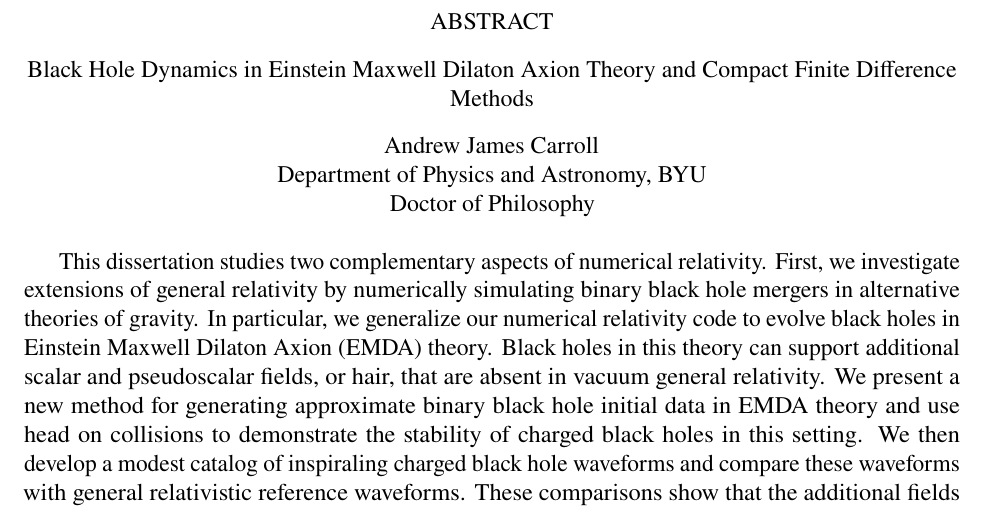
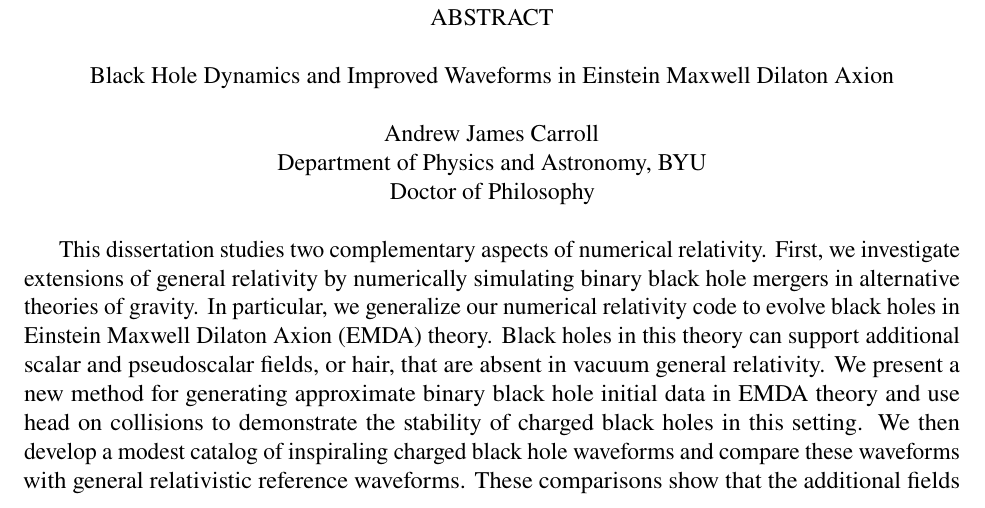
Before and after one commit to Andrewjcarroll/Dissertation, a LaTeX thesis (Dissertation.tex): part of page 2 of 262, cut so that both start at the same text. Compiled offline with pdfLaTeX.

Commit message:
fixing the title

```diff
--- a/Dissertation.tex
+++ b/Dissertation.tex
@@ -44,7 +44,7 @@
 % Enter the year your thesis is approved (for senior thesis or capstone)
   \Year{[2026]}
 
-\Title{Black Hole Dynamics in Einstein Maxwell Dilaton Axion Theory and Compact Finite Difference Methods}
+\Title{Black Hole Dynamics and Improved Waveforms in Einstein Maxwell Dilaton Axion}
 % Your research advisor
 \AdvisorTitle{Advisors}
   \Advisor{Eric Hirschmann}
```
Also changed, not shown: 1 other file.
